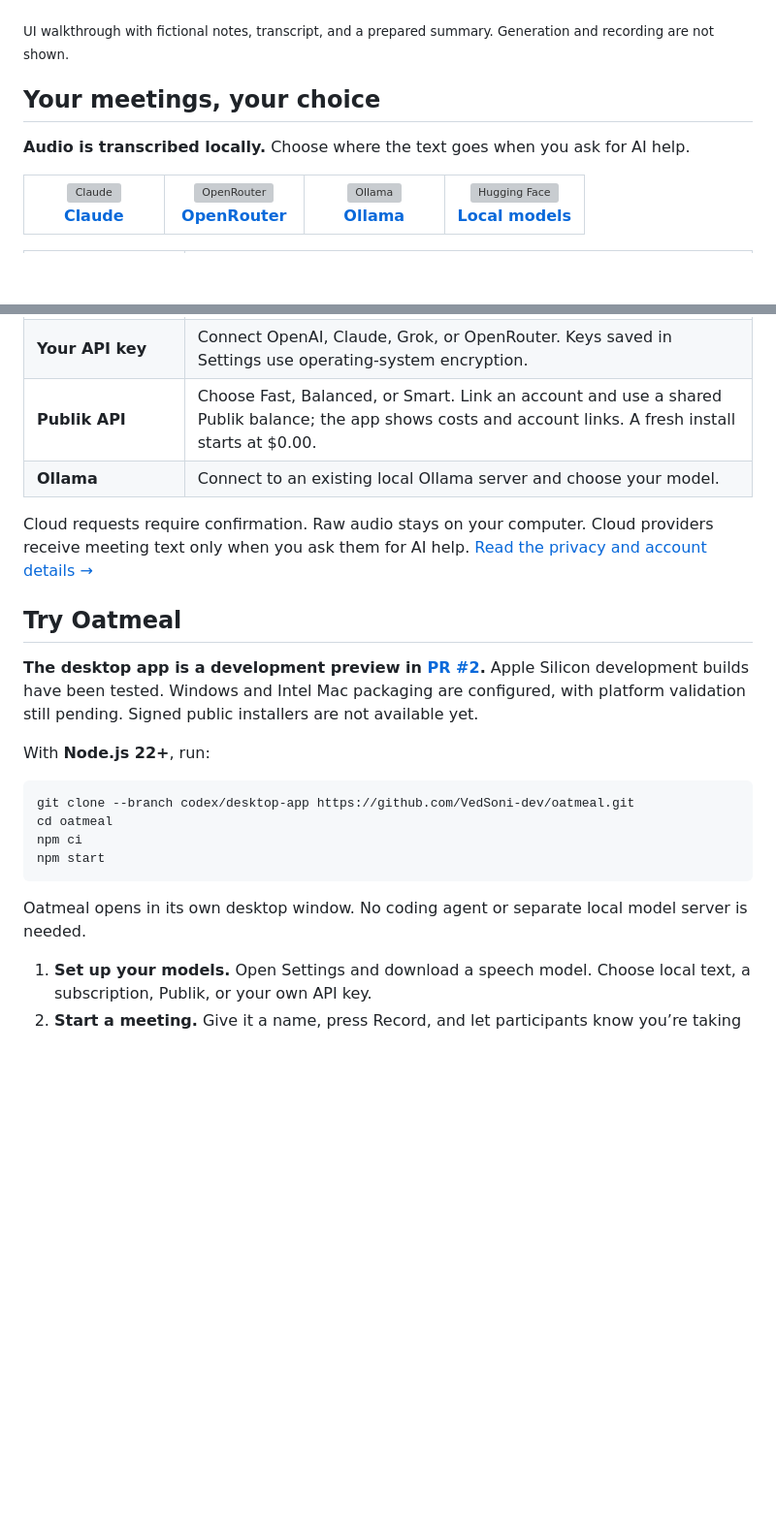
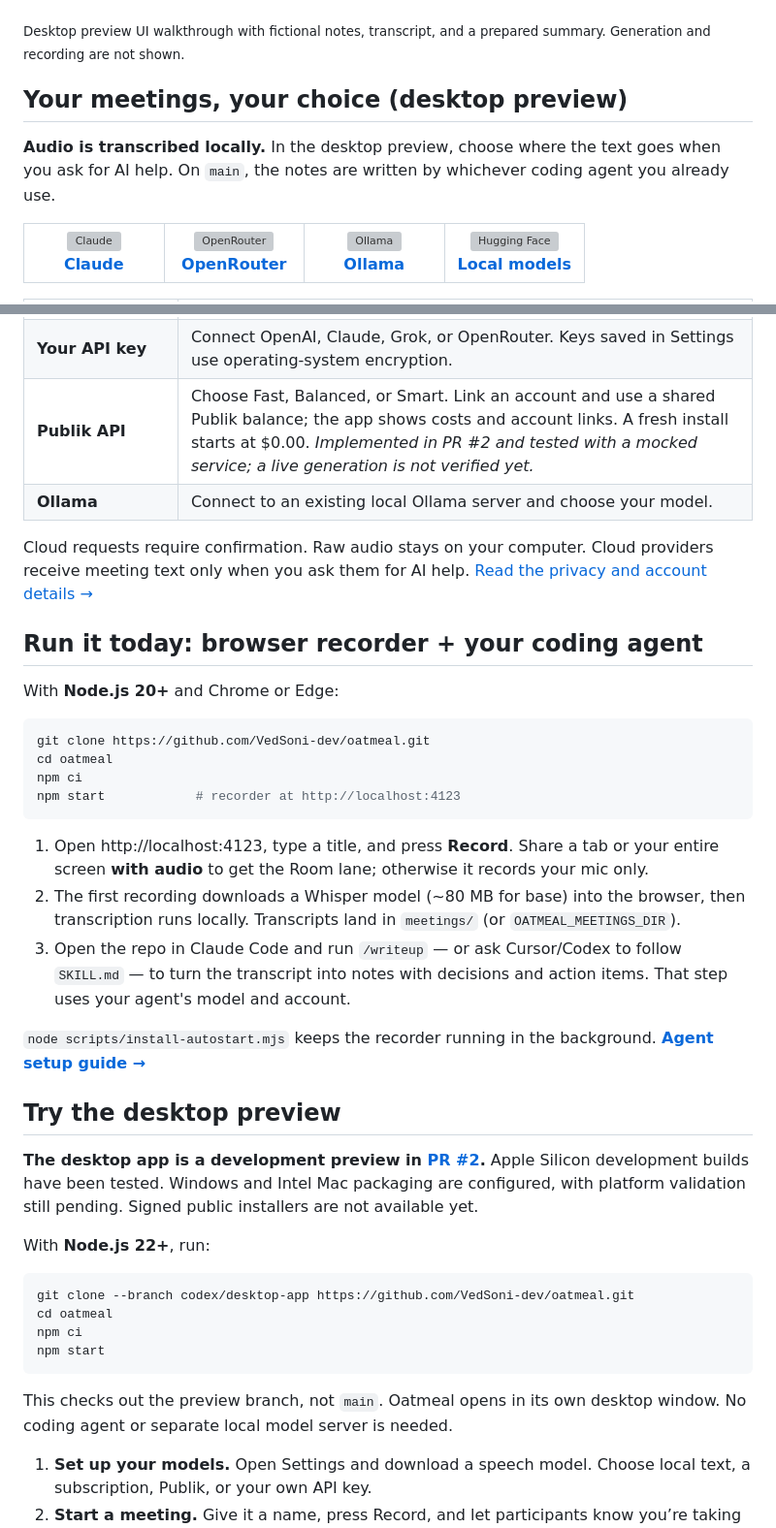
Before and after one commit to VedSoni-dev/oatmeal, a Markdown page: README.md, 2 parts joined by grey strips. Shown at 97% size. GitHub-like rendering; blank space fills up the shorter version; grey boxes are pictures that could not be loaded.

````diff
--- a/README.md
+++ b/README.md
@@ -32,11 +55,11 @@ Your meeting is the main event. Oatmeal keeps a local transcript while you take
 
 ![Oatmeal demo moving from personal notes to the You/Room transcript and then to a concise meeting summary.](docs/assets/oatmeal-demo.gif)
 
-<sub>UI walkthrough with fictional notes, transcript, and a prepared summary. Generation and recording are not shown.</sub>
+<sub>Desktop preview UI walkthrough with fictional notes, transcript, and a prepared summary. Generation and recording are not shown.</sub>
 
-## Your meetings, your choice
+## Your meetings, your choice (desktop preview)
 
-**Audio is transcribed locally.** Choose where the text goes when you ask for AI help.
+**Audio is transcribed locally.** In the desktop preview, choose where the text goes when you ask for AI help. On `main`, the notes are written by whichever coding agent you already use.
 
 <table>
 <tr>
@@ -53,12 +76,29 @@ Your meeting is the main event. Oatmeal keeps a local transcript while you take
 | **ChatGPT subscription** | Sign in through the official Codex runtime. Your plan’s Codex limits apply. |
 | **Claude subscription** | Sign in through the official Claude Agent SDK. Eligibility and usage follow your Claude plan. |
 | **Your API key** | Connect OpenAI, Claude, Grok, or OpenRouter. Keys saved in Settings use operating-system encryption. |
-| **Publik API** | Choose Fast, Balanced, or Smart. Link an account and use a shared Publik balance; the app shows costs and account links. A fresh install starts at $0.00. |
+| **Publik API** | Choose Fast, Balanced, or Smart. Link an account and use a shared Publik balance; the app shows costs and account links. A fresh install starts at $0.00. *Implemented in PR #2 and tested with a mocked service; a live generation is not verified yet.* |
 | **Ollama** | Connect to an existing local Ollama server and choose your model. |
 
 Cloud requests require confirmation. Raw audio stays on your computer. Cloud providers receive meeting text only when you ask them for AI help. [Read the privacy and account details →](docs/desktop-guide.md#privacy-and-accounts)
 
-## Try Oatmeal
+## Run it today: browser recorder + your coding agent
+
+With **Node.js 20+** and Chrome or Edge:
+
+```sh
+git clone https://github.com/VedSoni-dev/oatmeal.git
+cd oatmeal
+npm ci
+npm start            # recorder at http://localhost:4123
+```
+
+1. Open http://localhost:4123, type a title, and press **Record**. Share a tab or your entire screen **with audio** to get the Room lane; otherwise it records your mic only.
+2. The first recording downloads a Whisper model (~80 MB for base) into the browser, then transcription runs locally. Transcripts land in `meetings/` (or `OATMEAL_MEETINGS_DIR`).
+3. Open the repo in Claude Code and run `/writeup` — or ask Cursor/Codex to follow `SKILL.md` — to turn the transcript into notes with decisions and action items. That step uses your agent's model and account.
+
+`node scripts/install-autostart.mjs` keeps the recorder running in the background. **[Agent setup guide →](docs/agent-workflow.md)**
+
+## Try the desktop preview
 
 **The desktop app is a development preview in [PR #2](https://github.com/VedSoni-dev/oatmeal/pull/2).** Apple Silicon development builds have been tested. Windows and Intel Mac packaging are configured, with platform validation still pending. Signed public installers are not available yet.
 
@@ -71,7 +111,7 @@ npm ci
 npm start
 ```
 
-Oatmeal opens in its own desktop window. No coding agent or separate local model server is needed.
+This checks out the preview branch, not `main`. Oatmeal opens in its own desktop window. No coding agent or separate local model server is needed.
 
 1. **Set up your models.** Open Settings and download a speech model. Choose local text, a subscription, Publik, or your own API key.
 2. **Start a meeting.** Give it a name, press Record, and let participants know you’re taking notes. Turn on Meeting audio to include the other side of a call.
````
Also changed, not shown: other parts of README.md (+27 -4 lines), docs/desktop-guide.md (+3 -1 lines), docs/media/README.md (added, +11 -0 lines), docs/media/sample-meeting.notes.md (added, +22 -0 lines), docs/media/sample-meeting.transcript.md (added, +26 -0 lines), docs/publik-listing.md (+9 -3 lines), docs/media/oatmeal-cover.png (added), docs/media/oatmeal-main-demo.gif (added), docs/media/screenshot-1-ready.png (added), docs/media/screenshot-2-recording.png (added), docs/media/screenshot-3-ledger.png (added), docs/media/screenshot-4-notes.png (added), 1 other file.
